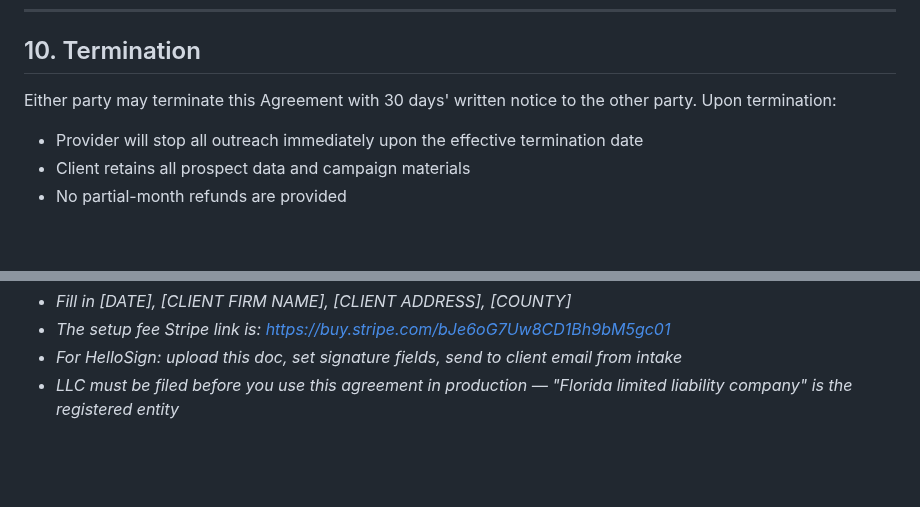
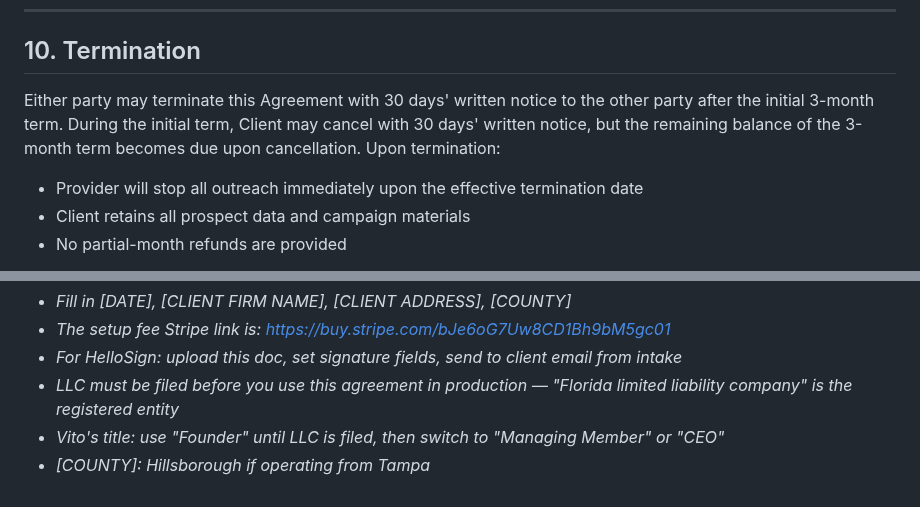
Before and after one commit to BotGob/argusreach-ops, a Markdown page: ops/templates/service-agreement.md, 2 parts joined by grey strips. Rendered like a GitHub page; blank space fills up the shorter version.

Commit message:
ops: finalize service agreement (early cancellation clause), clean up backlog

```diff
--- a/ops/templates/service-agreement.md
+++ b/ops/templates/service-agreement.md
@@ -102,7 +102,7 @@ Both parties agree to keep the terms of this Agreement and any proprietary infor
 
 ## 10. Termination
 
-Either party may terminate this Agreement with 30 days' written notice to the other party. Upon termination:
+Either party may terminate this Agreement with 30 days' written notice to the other party after the initial 3-month term. During the initial term, Client may cancel with 30 days' written notice, but the remaining balance of the 3-month term becomes due upon cancellation. Upon termination:
 
 - Provider will stop all outreach immediately upon the effective termination date
 - Client retains all prospect data and campaign materials
@@ -155,3 +155,5 @@ Date: ___________________________
 - *The setup fee Stripe link is: https://buy.stripe.com/bJe6oG7Uw8CD1Bh9bM5gc01*
 - *For HelloSign: upload this doc, set signature fields, send to client email from intake*
 - *LLC must be filed before you use this agreement in production — "Florida limited liability company" is the registered entity*
+- *Vito's title: use "Founder" until LLC is filed, then switch to "Managing Member" or "CEO"*
+- *[COUNTY]: Hillsborough if operating from Tampa*
```
Also changed, not shown: ops/backlog.md (+6 -10 lines).
